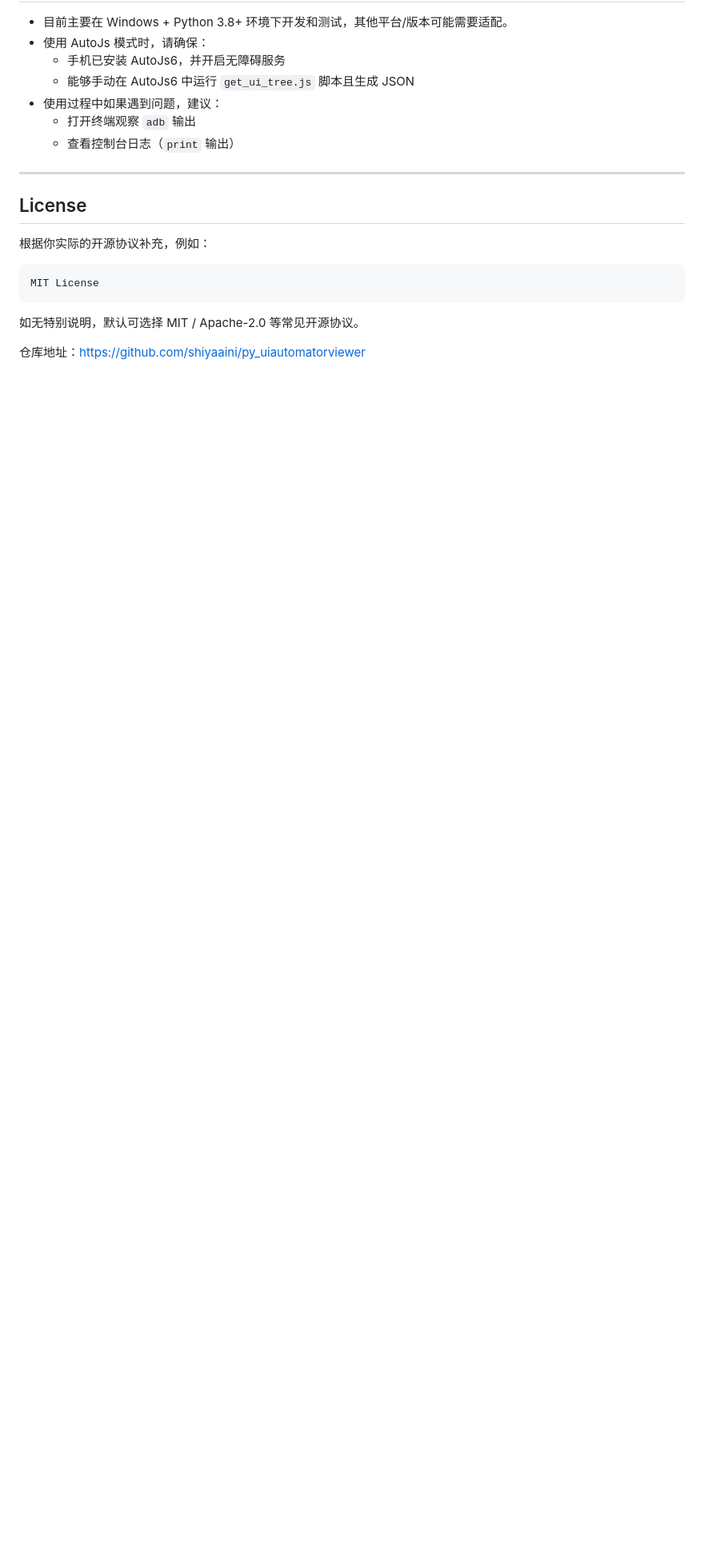
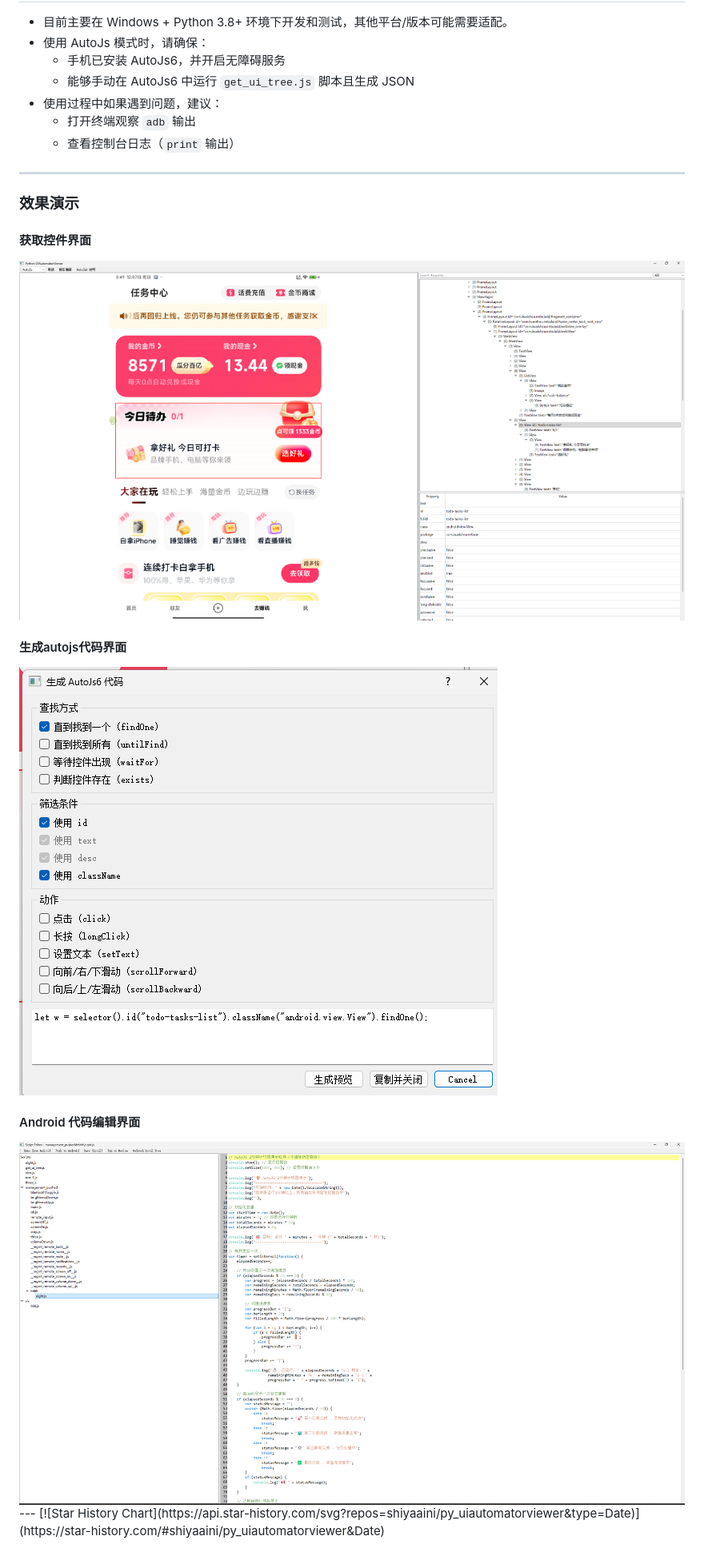
Before and after one commit to shiyaaini/py_uiautomatorviewer, a Markdown page: README.md, the part around the change printed below. Shown: that part at 80% size. Drawn GitHub-style; pictures changed too: static/one.png (added), static/three.png (added), static/two.png (added); blank space fills up the shorter version.

Commit message:
12/7

````diff
--- a/README.md
+++ b/README.md
@@ -210,15 +211,14 @@ python main.py
   - 查看控制台日志（`print` 输出）
 
 ---
+### 效果演示
+#### 获取控件界面
+<img src="./static/one.png">
 
-## License
+#### 生成autojs代码界面
+<img src="./static/two.png">
 
-根据你实际的开源协议补充，例如：
-
-```text
-MIT License
-```
-
-如无特别说明，默认可选择 MIT / Apache-2.0 等常见开源协议。
-
-仓库地址：https://github.com/shiyaaini/py_uiautomatorviewer
+#### Android 代码编辑界面
+<img src="./static/three.png">
+---
+[![Star History Chart](https://api.star-history.com/svg?repos=shiyaaini/py_uiautomatorviewer&type=Date)](https://star-history.com/#shiyaaini/py_uiautomatorviewer&Date)
````
Also changed, not shown: other parts of README.md (+2 -1 lines).
